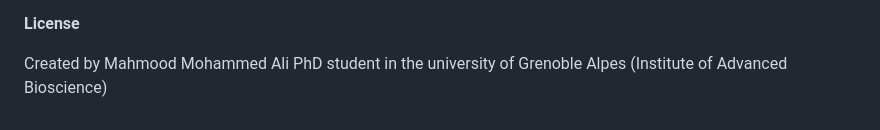
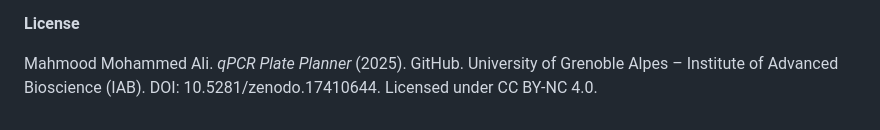
Before and after one commit to Mahmood-M-Ali/qPCR-plate-planner, a Markdown page: README.md, the part around the change. Drawn GitHub-style.

Commit message:
Revise author and license details in README
Updated license information and author attribution.

```diff
--- a/README.md
+++ b/README.md
@@ -150,4 +150,4 @@ This represents the relative gene expression or enrichment of epigenetic mark le
 
 **License**
 
-Created by Mahmood Mohammed Ali PhD student in the university of Grenoble Alpes (Institute of Advanced Bioscience)
+Mahmood Mohammed Ali. *qPCR Plate Planner* (2025). GitHub. University of Grenoble Alpes – Institute of Advanced Bioscience (IAB). DOI: 10.5281/zenodo.17410644. Licensed under CC BY-NC 4.0.
```
